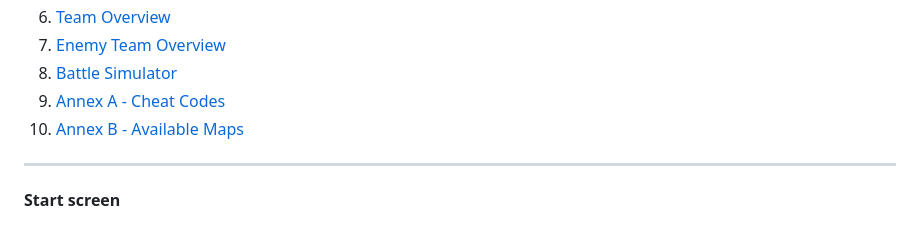
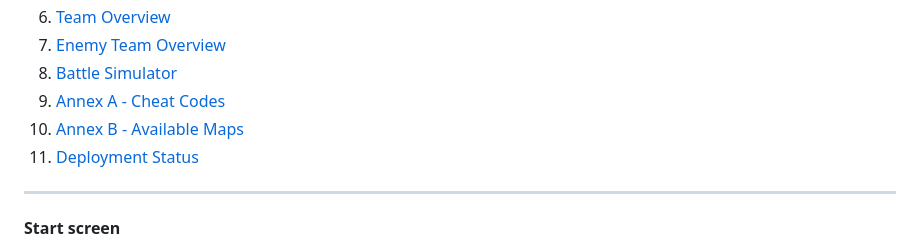
Before and after one commit to LivioDR/CS_TeamBuilder, a Markdown page: Readme.md, the part around one of its changes. Drawn GitHub-style.

```diff
--- a/Readme.md
+++ b/Readme.md
@@ -13,6 +13,7 @@
 8. [Battle Simulator](#battle-simulator)
 9. [Annex A - Cheat Codes](#annex-a---cheat-codes)
 10. [Annex B - Available Maps](#Annex-B---Available-Maps)
+11. [Deployment Status](#Deployment-Status)
 ---
 #### Start screen
 
```
Also changed, not shown: other parts of Readme.md (+4 -0 lines).
